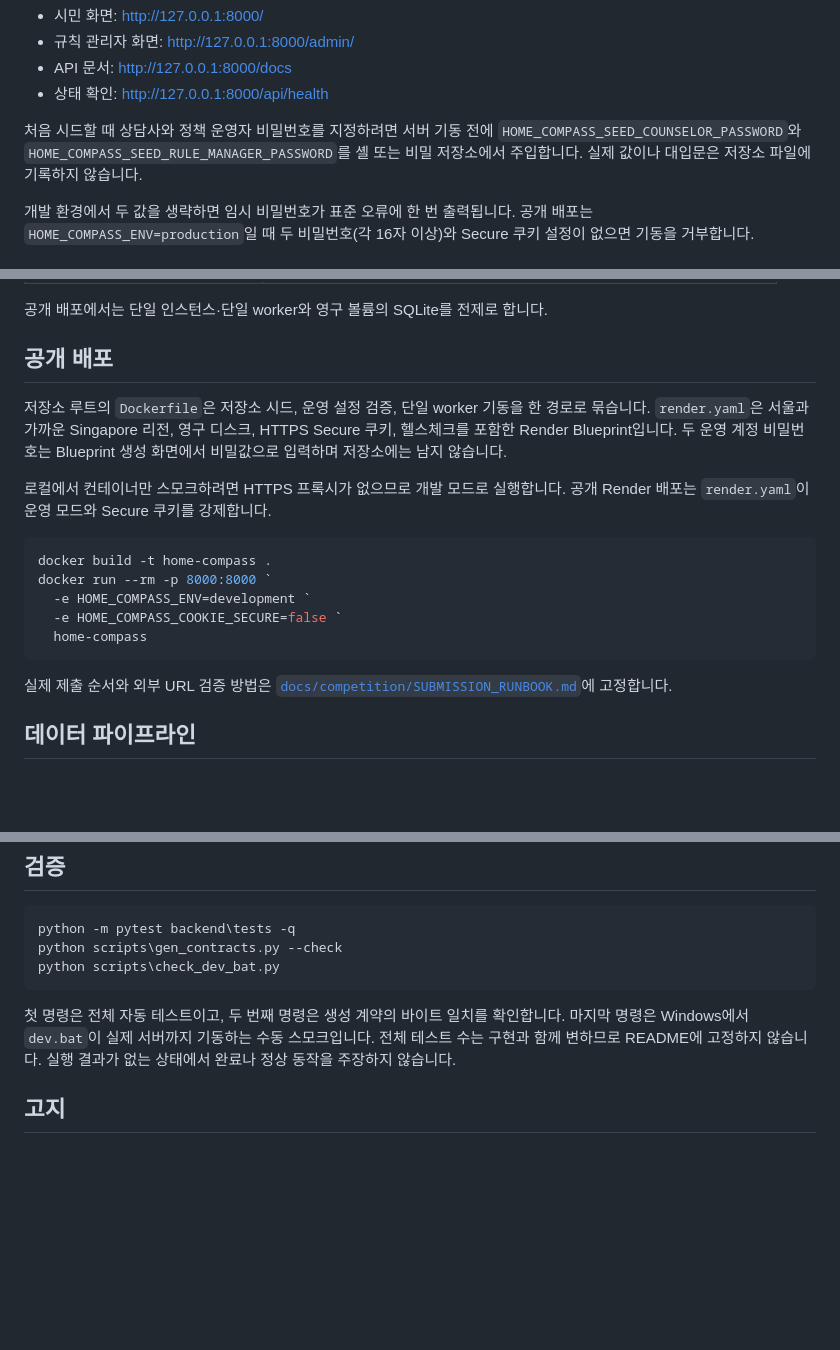
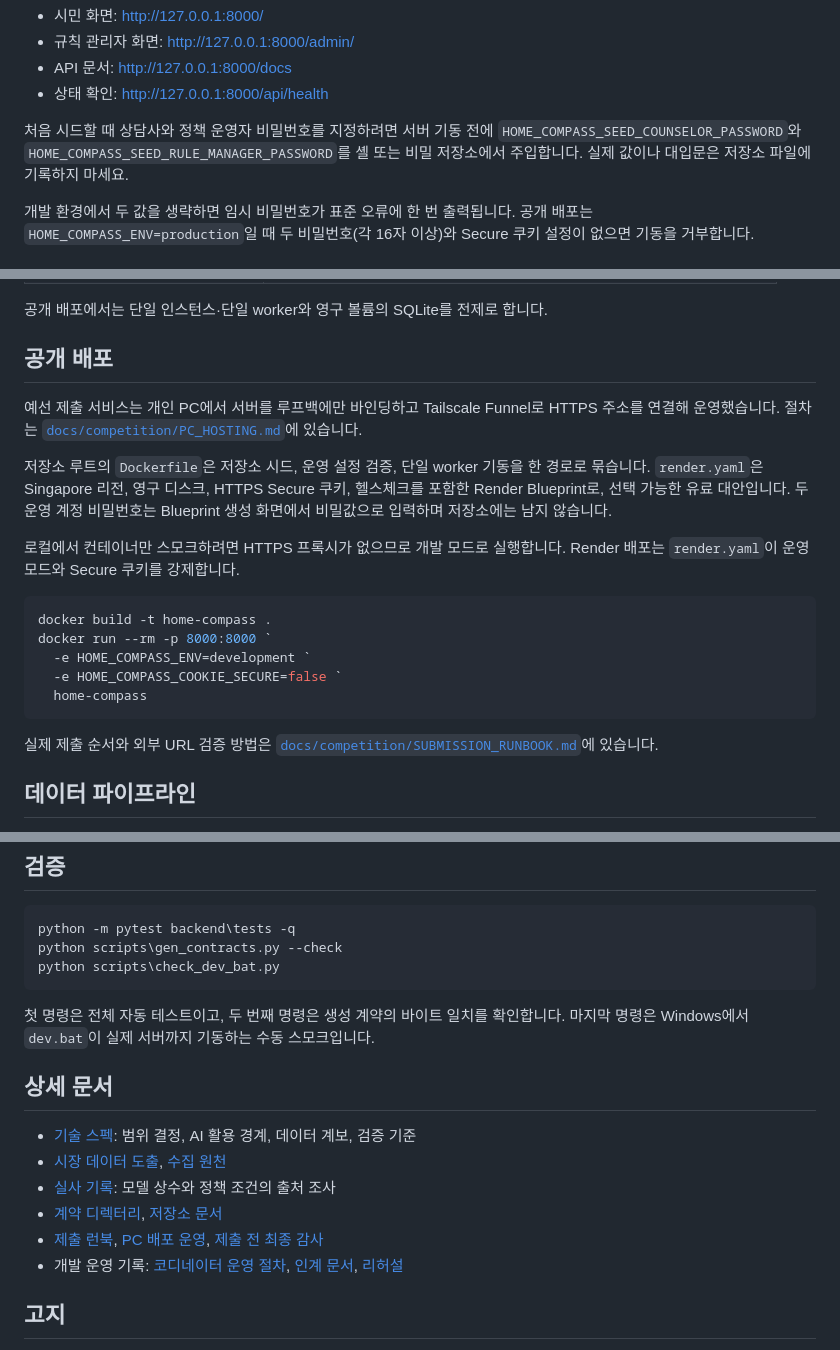
Before and after one commit to dnhynk/Home_Compass, a Markdown page: README.md, 3 parts joined by grey strips. GitHub-like rendering; blank space fills up the shorter version.

````diff
--- a/README.md
+++ b/README.md
@@ -53,7 +89,7 @@ python -m uvicorn home_compass.main:app --host 127.0.0.1 --port 8000 --workers 1
 - API 문서: http://127.0.0.1:8000/docs
 - 상태 확인: http://127.0.0.1:8000/api/health
 
-처음 시드할 때 상담사와 정책 운영자 비밀번호를 지정하려면 서버 기동 전에 `HOME_COMPASS_SEED_COUNSELOR_PASSWORD`와 `HOME_COMPASS_SEED_RULE_MANAGER_PASSWORD`를 셸 또는 비밀 저장소에서 주입합니다. 실제 값이나 대입문은 저장소 파일에 기록하지 않습니다.
+처음 시드할 때 상담사와 정책 운영자 비밀번호를 지정하려면 서버 기동 전에 `HOME_COMPASS_SEED_COUNSELOR_PASSWORD`와 `HOME_COMPASS_SEED_RULE_MANAGER_PASSWORD`를 셸 또는 비밀 저장소에서 주입합니다. 실제 값이나 대입문은 저장소 파일에 기록하지 마세요.
 
 개발 환경에서 두 값을 생략하면 임시 비밀번호가 표준 오류에 한 번 출력됩니다. 공개 배포는
 `HOME_COMPASS_ENV=production`일 때 두 비밀번호(각 16자 이상)와 Secure 쿠키 설정이 없으면
@@ -89,13 +125,16 @@ Copy-Item .env.example .env
 
 ## 공개 배포
 
+예선 제출 서비스는 개인 PC에서 서버를 루프백에만 바인딩하고 Tailscale Funnel로 HTTPS 주소를
+연결해 운영했습니다. 절차는 [`docs/competition/PC_HOSTING.md`](docs/competition/PC_HOSTING.md)에 있습니다.
+
 저장소 루트의 `Dockerfile`은 저장소 시드, 운영 설정 검증, 단일 worker 기동을 한 경로로
-묶습니다. `render.yaml`은 서울과 가까운 Singapore 리전, 영구 디스크, HTTPS Secure 쿠키,
-헬스체크를 포함한 Render Blueprint입니다. 두 운영 계정 비밀번호는 Blueprint 생성 화면에서
-비밀값으로 입력하며 저장소에는 남지 않습니다.
+묶습니다. `render.yaml`은 Singapore 리전, 영구 디스크, HTTPS Secure 쿠키, 헬스체크를
+포함한 Render Blueprint로, 선택 가능한 유료 대안입니다. 두 운영 계정 비밀번호는 Blueprint
+생성 화면에서 비밀값으로 입력하며 저장소에는 남지 않습니다.
 
 로컬에서 컨테이너만 스모크하려면 HTTPS 프록시가 없으므로 개발 모드로 실행합니다.
-공개 Render 배포는 `render.yaml`이 운영 모드와 Secure 쿠키를 강제합니다.
+Render 배포는 `render.yaml`이 운영 모드와 Secure 쿠키를 강제합니다.
 
 ```powershell
 docker build -t home-compass .
@@ -106,7 +145,7 @@ docker run --rm -p 8000:8000 `
 ```
 
 실제 제출 순서와 외부 URL 검증 방법은
-[`docs/competition/SUBMISSION_RUNBOOK.md`](docs/competition/SUBMISSION_RUNBOOK.md)에 고정합니다.
+[`docs/competition/SUBMISSION_RUNBOOK.md`](docs/competition/SUBMISSION_RUNBOOK.md)에 있습니다.
 
 ## 데이터 파이프라인
 
@@ -141,7 +180,16 @@ python scripts\gen_contracts.py --check
 python scripts\check_dev_bat.py
 ```
 
-첫 명령은 전체 자동 테스트이고, 두 번째 명령은 생성 계약의 바이트 일치를 확인합니다. 마지막 명령은 Windows에서 `dev.bat`이 실제 서버까지 기동하는 수동 스모크입니다. 전체 테스트 수는 구현과 함께 변하므로 README에 고정하지 않습니다. 실행 결과가 없는 상태에서 완료나 정상 동작을 주장하지 않습니다.
+첫 명령은 전체 자동 테스트이고, 두 번째 명령은 생성 계약의 바이트 일치를 확인합니다. 마지막 명령은 Windows에서 `dev.bat`이 실제 서버까지 기동하는 수동 스모크입니다.
+
+## 상세 문서
+
+- [기술 스펙](docs/engineering/SPEC.md): 범위 결정, AI 활용 경계, 데이터 계보, 검증 기준
+- [시장 데이터 도출](docs/engineering/market/DERIVATION.md), [수집 원천](docs/engineering/collection/SOURCES.md)
+- [실사 기록](docs/engineering/diligence/FINDINGS.md): 모델 상수와 정책 조건의 출처 조사
+- [계약 디렉터리](contracts/README.md), [저장소 문서](backend/src/home_compass/store/README.md)
+- [제출 런북](docs/competition/SUBMISSION_RUNBOOK.md), [PC 배포 운영](docs/competition/PC_HOSTING.md), [제출 전 최종 감사](docs/competition/FINAL_AUDIT_2026-09-05.md)
+- 개발 운영 기록: [코디네이터 운영 절차](docs/engineering/COORDINATION.md), [인계 문서](docs/engineering/HANDOFF.md), [리허설](docs/engineering/REHEARSAL.md)
 
 ## 고지
 
````
Also changed, not shown: other parts of README.md (+43 -7 lines), docs/engineering/COORDINATION.md (+5 -0 lines).
